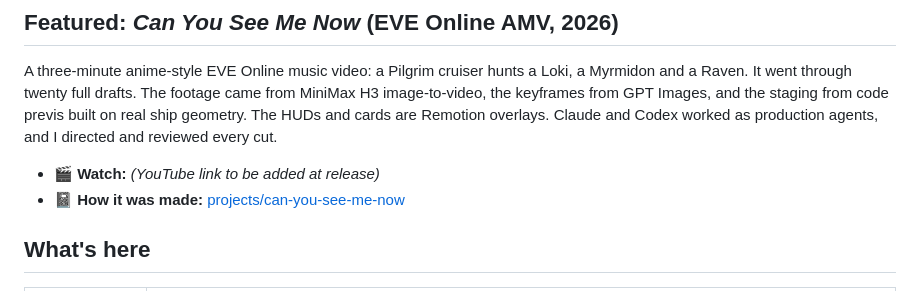
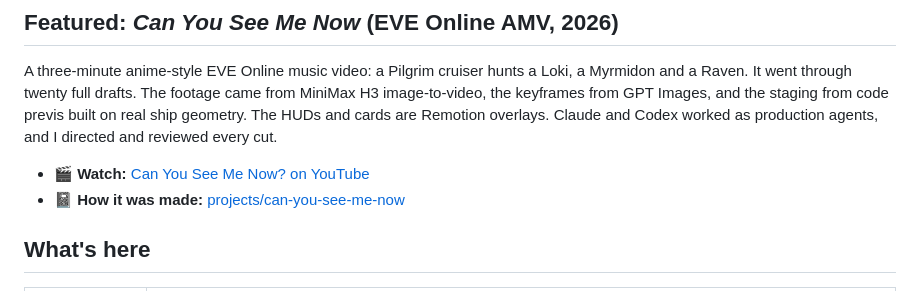
Before and after one commit to DienerTech/lab-notes, a Markdown page: README.md, the part around the change. GitHub-like rendering.

Commit message:
Add YouTube link for Can You See Me Now
Co-Authored-By: Claude Opus 5.5 <noreply@anthropic.com>

```diff
--- a/README.md
+++ b/README.md
@@ -14,7 +14,7 @@ This isn't a reproduction kit, a course or a finished method. It's what we learn
 
 A three-minute anime-style EVE Online music video: a Pilgrim cruiser hunts a Loki, a Myrmidon and a Raven. It went through twenty full drafts. The footage came from MiniMax H3 image-to-video, the keyframes from GPT Images, and the staging from code previs built on real ship geometry. The HUDs and cards are Remotion overlays. Claude and Codex worked as production agents, and I directed and reviewed every cut.
 
-- 🎬 **Watch:** *(YouTube link to be added at release)*
+- 🎬 **Watch:** [Can You See Me Now? on YouTube](https://youtu.be/iFqGIgsO468)
 - 📓 **How it was made:** [projects/can-you-see-me-now](projects/can-you-see-me-now/)
 
 ## What's here
```
Also changed, not shown: projects/can-you-see-me-now/README.md (+1 -1 lines).
